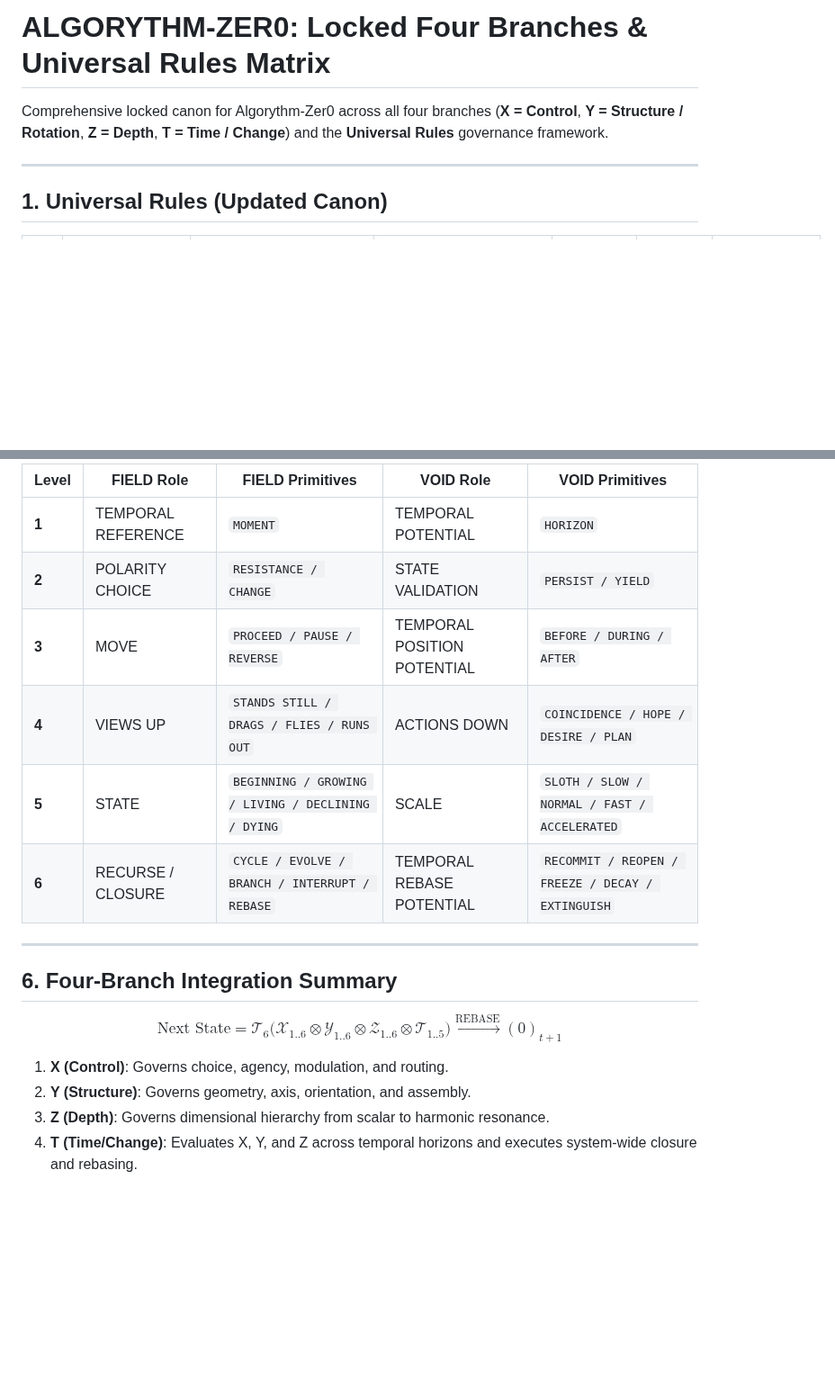
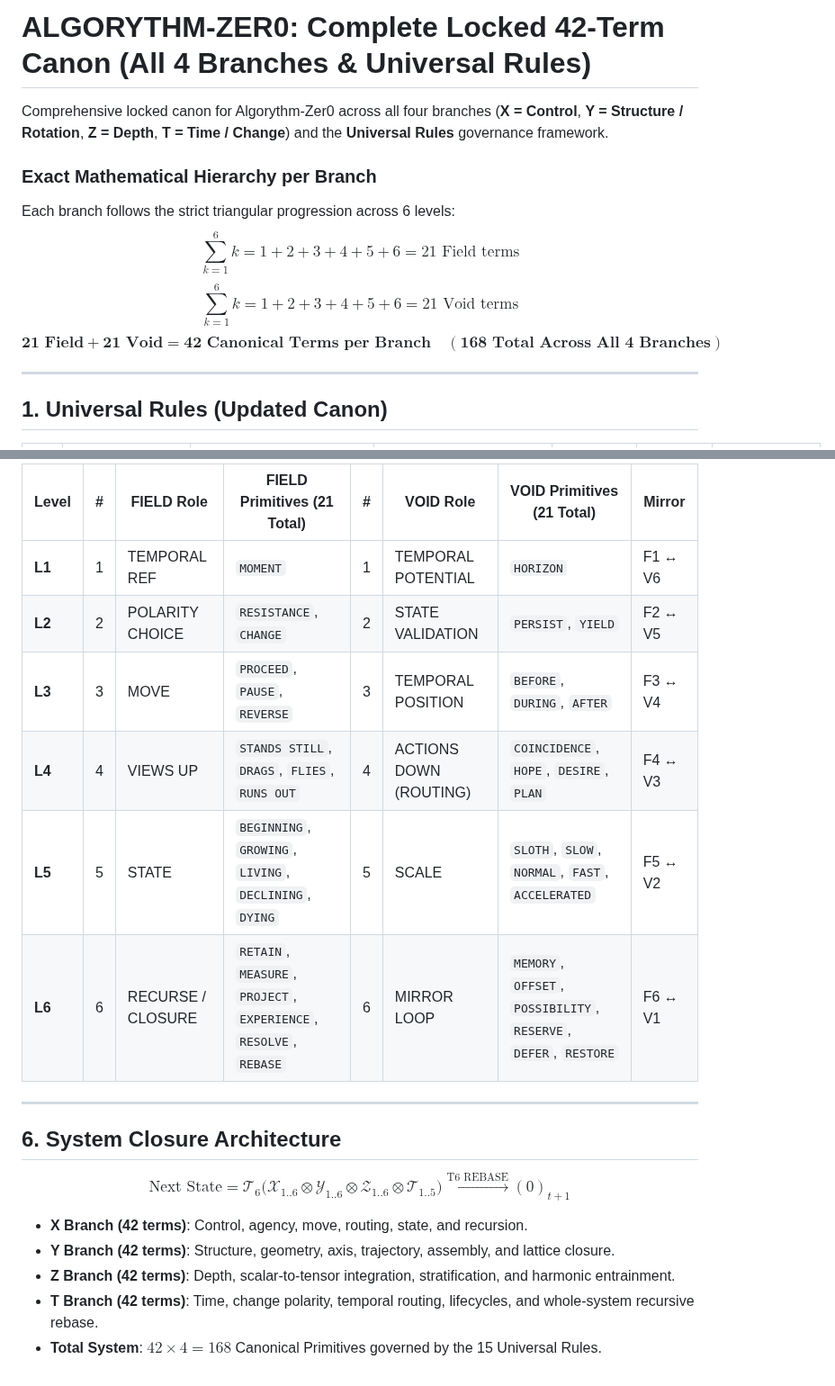
Before and after one commit to One-Wave-Universe/Builds, a Markdown page: algorithms/FOUR_BRANCHES_AND_UNIVERSAL_RULES.md, 2 parts joined by grey strips. Shown at 90% size. Drawn GitHub-style; blank space fills up the shorter version.

```diff
--- a/algorithms/FOUR_BRANCHES_AND_UNIVERSAL_RULES.md
+++ b/algorithms/FOUR_BRANCHES_AND_UNIVERSAL_RULES.md
@@ -1,6 +1,12 @@
-# ALGORYTHM-ZER0: Locked Four Branches & Universal Rules Matrix
+# ALGORYTHM-ZER0: Complete Locked 42-Term Canon (All 4 Branches & Universal Rules)
 
 Comprehensive locked canon for Algorythm-Zer0 across all four branches (**X = Control**, **Y = Structure / Rotation**, **Z = Depth**, **T = Time / Change**) and the **Universal Rules** governance framework.
+
+### Exact Mathematical Hierarchy per Branch
+Each branch follows the strict triangular progression across 6 levels:
+$$\sum_{k=1}^{6} k = 1 + 2 + 3 + 4 + 5 + 6 = 21 \text{ Field terms}$$
+$$\sum_{k=1}^{6} k = 1 + 2 + 3 + 4 + 5 + 6 = 21 \text{ Void terms}$$
+$$\mathbf{21 \text{ Field}} + \mathbf{21 \text{ Void}} = \mathbf{42 \text{ Canonical Terms per Branch}} \quad (\mathbf{168 \text{ Total Across All 4 Branches}})$$
 
 ---
 
@@ -77,20 +85,21 @@ Comprehensive locked canon for Algorythm-Zer0 across all four branches (**X = Co
 
-| Level | FIELD Role | FIELD Primitives | VOID Role | VOID Primitives |
-|---|---|---|---|---|
-| **1** | TEMPORAL REFERENCE | `MOMENT` | TEMPORAL POTENTIAL | `HORIZON` |
-| **2** | POLARITY CHOICE | `RESISTANCE / CHANGE` | STATE VALIDATION | `PERSIST / YIELD` |
-| **3** | MOVE | `PROCEED / PAUSE / REVERSE` | TEMPORAL POSITION POTENTIAL | `BEFORE / DURING / AFTER` |
-| **4** | VIEWS UP | `STANDS STILL / DRAGS / FLIES / RUNS OUT` | ACTIONS DOWN | `COINCIDENCE / HOPE / DESIRE / PLAN` |
-| **5** | STATE | `BEGINNING / GROWING / LIVING / DECLINING / DYING` | SCALE | `SLOTH / SLOW / NORMAL / FAST / ACCELERATED` |
-| **6** | RECURSE / CLOSURE | `CYCLE / EVOLVE / BRANCH / INTERRUPT / REBASE` | TEMPORAL REBASE POTENTIAL | `RECOMMIT / REOPEN / FREEZE / DECAY / EXTINGUISH` |
+| Level | # | FIELD Role | FIELD Primitives (21 Total) | # | VOID Role | VOID Primitives (21 Total) | Mirror |
+|---|---|---|---|---|---|---|---|
+| **L1** | 1 | TEMPORAL REF | `MOMENT` | 1 | TEMPORAL POTENTIAL | `HORIZON` | F1 ↔ V6 |
+| **L2** | 2 | POLARITY CHOICE | `RESISTANCE`, `CHANGE` | 2 | STATE VALIDATION | `PERSIST`, `YIELD` | F2 ↔ V5 |
+| **L3** | 3 | MOVE | `PROCEED`, `PAUSE`, `REVERSE` | 3 | TEMPORAL POSITION | `BEFORE`, `DURING`, `AFTER` | F3 ↔ V4 |
+| **L4** | 4 | VIEWS UP | `STANDS STILL`, `DRAGS`, `FLIES`, `RUNS OUT` | 4 | ACTIONS DOWN (ROUTING) | `COINCIDENCE`, `HOPE`, `DESIRE`, `PLAN` | F4 ↔ V3 |
+| **L5** | 5 | STATE | `BEGINNING`, `GROWING`, `LIVING`, `DECLINING`, `DYING` | 5 | SCALE | `SLOTH`, `SLOW`, `NORMAL`, `FAST`, `ACCELERATED` | F5 ↔ V2 |
+| **L6** | 6 | RECURSE / CLOSURE | `RETAIN`, `MEASURE`, `PROJECT`, `EXPERIENCE`, `RESOLVE`, `REBASE` | 6 | MIRROR LOOP | `MEMORY`, `OFFSET`, `POSSIBILITY`, `RESERVE`, `DEFER`, `RESTORE` | F6 ↔ V1 |
 
 ---
 
-## 6. Four-Branch Integration Summary
+## 6. System Closure Architecture
 
-$$\text{Next State} = \mathcal{T}_6\Big(\mathcal{X}_{1..6} \otimes \mathcal{Y}_{1..6} \otimes \mathcal{Z}_{1..6} \otimes \mathcal{T}_{1..5}\Big) \xrightarrow{\text{REBASE}} (0)_{t+1}$$
+$$\text{Next State} = \mathcal{T}_6\Big(\mathcal{X}_{1..6} \otimes \mathcal{Y}_{1..6} \otimes \mathcal{Z}_{1..6} \otimes \mathcal{T}_{1..5}\Big) \xrightarrow{\text{T6 REBASE}} (0)_{t+1}$$
 
-1. **X (Control)**: Governs choice, agency, modulation, and routing.
-2. **Y (Structure)**: Governs geometry, axis, orientation, and assembly.
-3. **Z (Depth)**: Governs dimensional hierarchy from scalar to harmonic resonance.
-4. **T (Time/Change)**: Evaluates X, Y, and Z across temporal horizons and executes system-wide closure and rebasing.
+- **X Branch (42 terms)**: Control, agency, move, routing, state, and recursion.
+- **Y Branch (42 terms)**: Structure, geometry, axis, trajectory, assembly, and lattice closure.
+- **Z Branch (42 terms)**: Depth, scalar-to-tensor integration, stratification, and harmonic entrainment.
+- **T Branch (42 terms)**: Time, change polarity, temporal routing, lifecycles, and whole-system recursive rebase.
+- **Total System**: $42 \times 4 = 168$ Canonical Primitives governed by the 15 Universal Rules.
```
Also changed, not shown: other parts of algorithms/FOUR_BRANCHES_AND_UNIVERSAL_RULES.md (+34 -32 lines).
